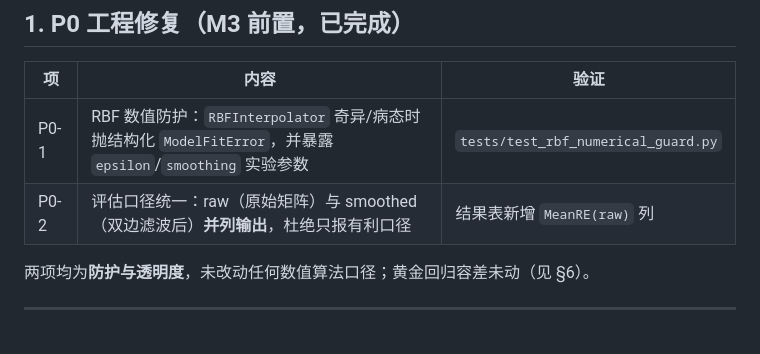
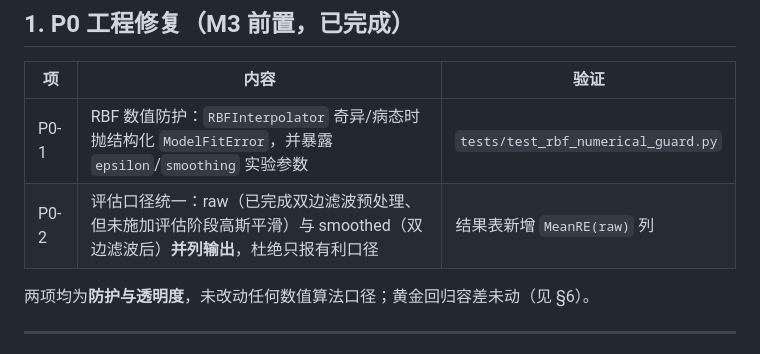
Before and after one commit to neilchen-dev/Damage-GUI, a Markdown page: docs/m3-acceptance-report.md, the part around the change. Drawn GitHub-style.

```diff
--- a/docs/m3-acceptance-report.md
+++ b/docs/m3-acceptance-report.md
@@ -14,7 +14,7 @@ M3 目标 = **科学验证闭环**：为已在 M1/M2 完成工程化（双平台
 | 项 | 内容 | 验证 |
 |---|---|---|
 | P0-1 | RBF 数值防护：`RBFInterpolator` 奇异/病态时抛结构化 `ModelFitError`，并暴露 `epsilon`/`smoothing` 实验参数 | `tests/test_rbf_numerical_guard.py` |
-| P0-2 | 评估口径统一：raw（原始矩阵）与 smoothed（双边滤波后）**并列输出**，杜绝只报有利口径 | 结果表新增 `MeanRE(raw)` 列 |
+| P0-2 | 评估口径统一：raw（已完成双边滤波预处理、但未施加评估阶段高斯平滑）与 smoothed（双边滤波后）**并列输出**，杜绝只报有利口径 | 结果表新增 `MeanRE(raw)` 列 |
 
 两项均为**防护与透明度**，未改动任何数值算法口径；黄金回归容差未动（见 §6）。
 
```
Also changed, not shown: docs/ablation-study.md (+4 -2 lines), docs/model-validation-report.md (+16 -6 lines).
